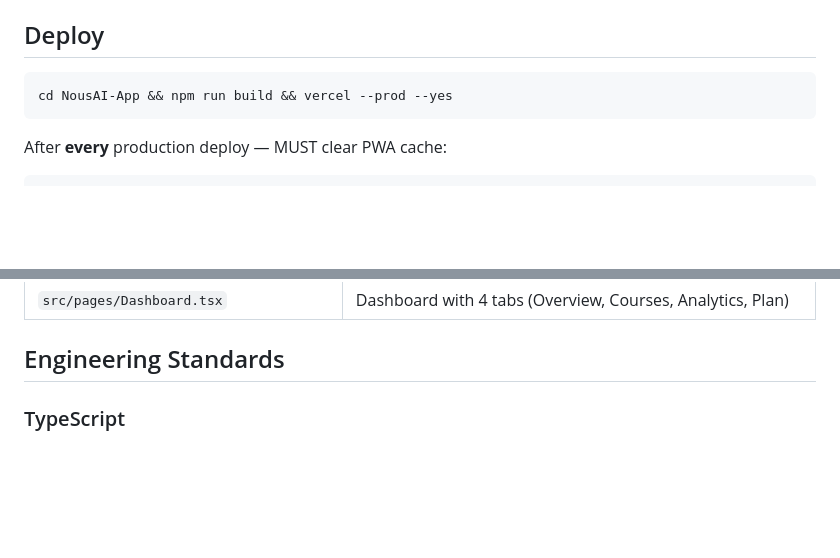
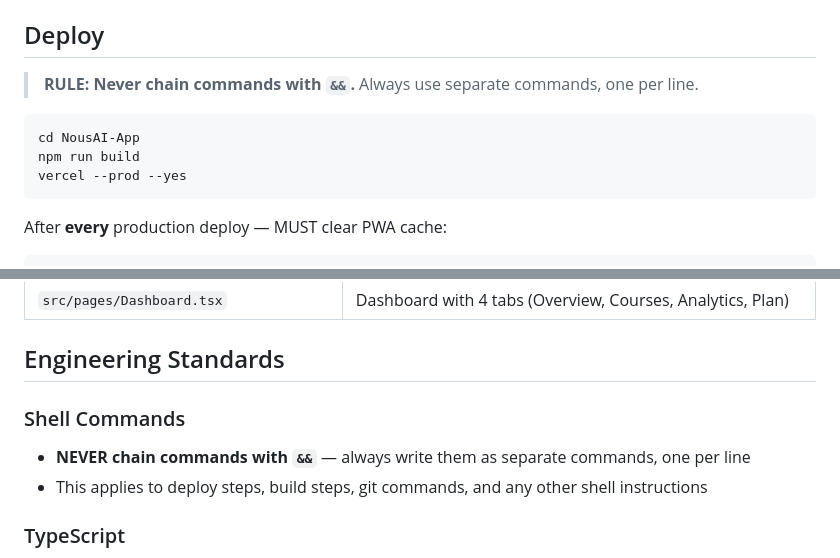
Before and after one commit to totallyjohnny7/nousai-app, a Markdown page: CLAUDE.md, 2 parts joined by grey strips. Rendered like a GitHub page; blank space fills up the shorter version.

Commit message:
docs: add rule to never chain shell commands with &&
Deploy and build steps must always be separate commands, one per line.

https://claude.ai/code/session_012LRhMVYpJhJnnhwrzGwKLb

````diff
--- a/CLAUDE.md
+++ b/CLAUDE.md
@@ -10,8 +10,12 @@
 - **Firebase project**: `nousai-dc038`
 
 ## Deploy
+> **RULE: Never chain commands with `&&`.** Always use separate commands, one per line.
+
 ```bash
-cd NousAI-App && npm run build && vercel --prod --yes
+cd NousAI-App
+npm run build
+vercel --prod --yes
 ```
 After **every** production deploy — MUST clear PWA cache:
 ```js
@@ -37,6 +41,10 @@ caches.keys().then(k => k.forEach(x => caches.delete(x)));
 | `src/pages/Dashboard.tsx` | Dashboard with 4 tabs (Overview, Courses, Analytics, Plan) |
 
 ## Engineering Standards
+
+### Shell Commands
+- **NEVER chain commands with `&&`** — always write them as separate commands, one per line
+- This applies to deploy steps, build steps, git commands, and any other shell instructions
 
 ### TypeScript
 - Strict mode enabled — no `any` casts unless absolutely necessary
````
